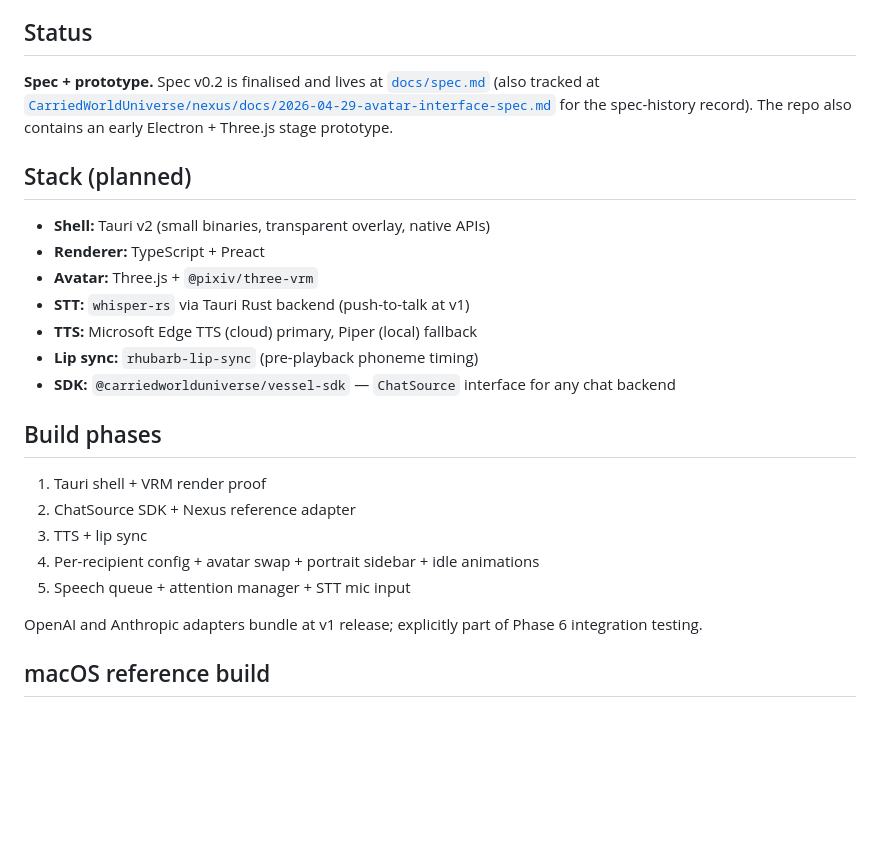
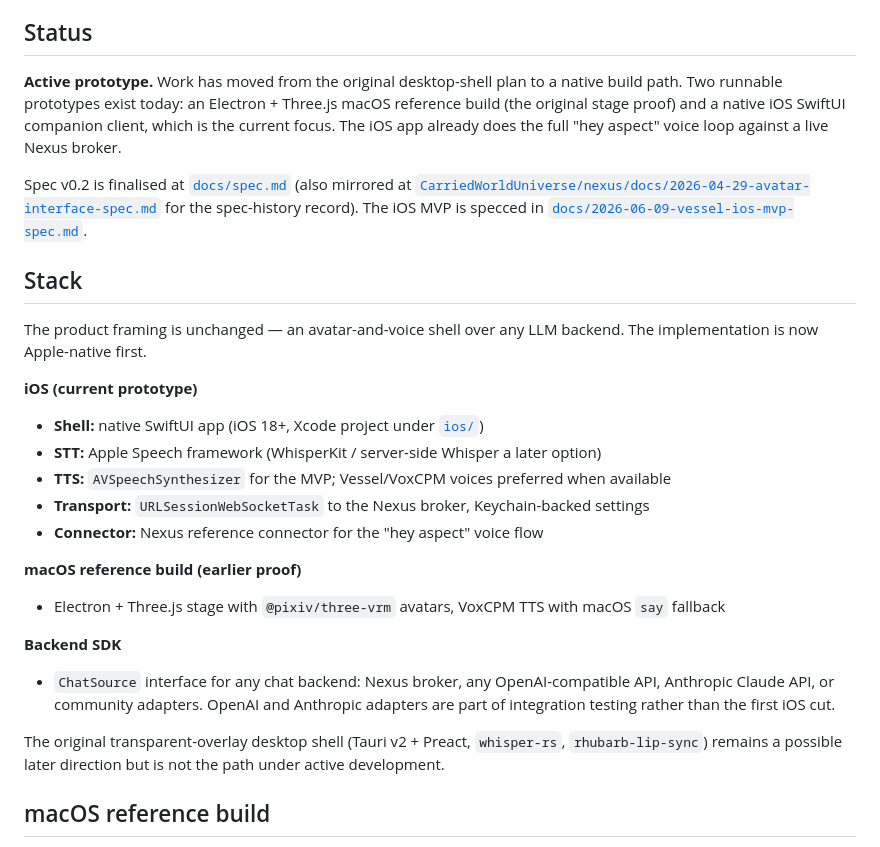
Before and after one commit to CarriedWorldUniverse/vessel, a Markdown page: README.md, the part around the change. Drawn GitHub-style; blank space fills up the shorter version.

Commit message:
docs: refresh README for native iOS prototype direction
The stack section described the original Tauri v2 + Preact + whisper-rs
desktop shell, but active work has moved to a native iOS SwiftUI
companion client (with the Electron/Three.js macOS build as the earlier
stage proof). Reframe Status + Stack around the iOS build while keeping
the avatar-and-voice-shell product framing, and note the desktop shell
as a possible later direction.

Co-Authored-By: Claude Fable 5 <noreply@anthropic.com>

```diff
--- a/README.md
+++ b/README.md
@@ -8,27 +8,31 @@ Vessel is a standalone product. Bring your own backend: Nexus broker, any OpenAI
 
 ## Status
 
-**Spec + prototype.** Spec v0.2 is finalised and lives at [`docs/spec.md`](docs/spec.md) (also tracked at [`CarriedWorldUniverse/nexus/docs/2026-04-29-avatar-interface-spec.md`](https://github.com/CarriedWorldUniverse/nexus/blob/main/docs/2026-04-29-avatar-interface-spec.md) for the spec-history record). The repo also contains an early Electron + Three.js stage prototype.
+**Active prototype.** Work has moved from the original desktop-shell plan to a native build path. Two runnable prototypes exist today: an Electron + Three.js macOS reference build (the original stage proof) and a native iOS SwiftUI companion client, which is the current focus. The iOS app already does the full "hey aspect" voice loop against a live Nexus broker.
 
-## Stack (planned)
+Spec v0.2 is finalised at [`docs/spec.md`](docs/spec.md) (also mirrored at [`CarriedWorldUniverse/nexus/docs/2026-04-29-avatar-interface-spec.md`](https://github.com/CarriedWorldUniverse/nexus/blob/main/docs/2026-04-29-avatar-interface-spec.md) for the spec-history record). The iOS MVP is specced in [`docs/2026-06-09-vessel-ios-mvp-spec.md`](docs/2026-06-09-vessel-ios-mvp-spec.md).
 
-- **Shell:** Tauri v2 (small binaries, transparent overlay, native APIs)
-- **Renderer:** TypeScript + Preact
-- **Avatar:** Three.js + `@pixiv/three-vrm`
-- **STT:** `whisper-rs` via Tauri Rust backend (push-to-talk at v1)
-- **TTS:** Microsoft Edge TTS (cloud) primary, Piper (local) fallback
-- **Lip sync:** `rhubarb-lip-sync` (pre-playback phoneme timing)
-- **SDK:** `@carriedworlduniverse/vessel-sdk` — `ChatSource` interface for any chat backend
+## Stack
 
-## Build phases
+The product framing is unchanged — an avatar-and-voice shell over any LLM backend. The implementation is now Apple-native first.
 
-1. Tauri shell + VRM render proof
-2. ChatSource SDK + Nexus reference adapter
-3. TTS + lip sync
-4. Per-recipient config + avatar swap + portrait sidebar + idle animations
-5. Speech queue + attention manager + STT mic input
+**iOS (current prototype)**
 
-OpenAI and Anthropic adapters bundle at v1 release; explicitly part of Phase 6 integration testing.
+- **Shell:** native SwiftUI app (iOS 18+, Xcode project under [`ios/`](ios/))
+- **STT:** Apple Speech framework (WhisperKit / server-side Whisper a later option)
+- **TTS:** `AVSpeechSynthesizer` for the MVP; Vessel/VoxCPM voices preferred when available
+- **Transport:** `URLSessionWebSocketTask` to the Nexus broker, Keychain-backed settings
+- **Connector:** Nexus reference connector for the "hey aspect" voice flow
+
+**macOS reference build (earlier proof)**
+
+- Electron + Three.js stage with `@pixiv/three-vrm` avatars, VoxCPM TTS with macOS `say` fallback
+
+**Backend SDK**
+
+- `ChatSource` interface for any chat backend: Nexus broker, any OpenAI-compatible API, Anthropic Claude API, or community adapters. OpenAI and Anthropic adapters are part of integration testing rather than the first iOS cut.
+
+The original transparent-overlay desktop shell (Tauri v2 + Preact, `whisper-rs`, `rhubarb-lip-sync`) remains a possible later direction but is not the path under active development.
 
 ## macOS reference build
 
```
